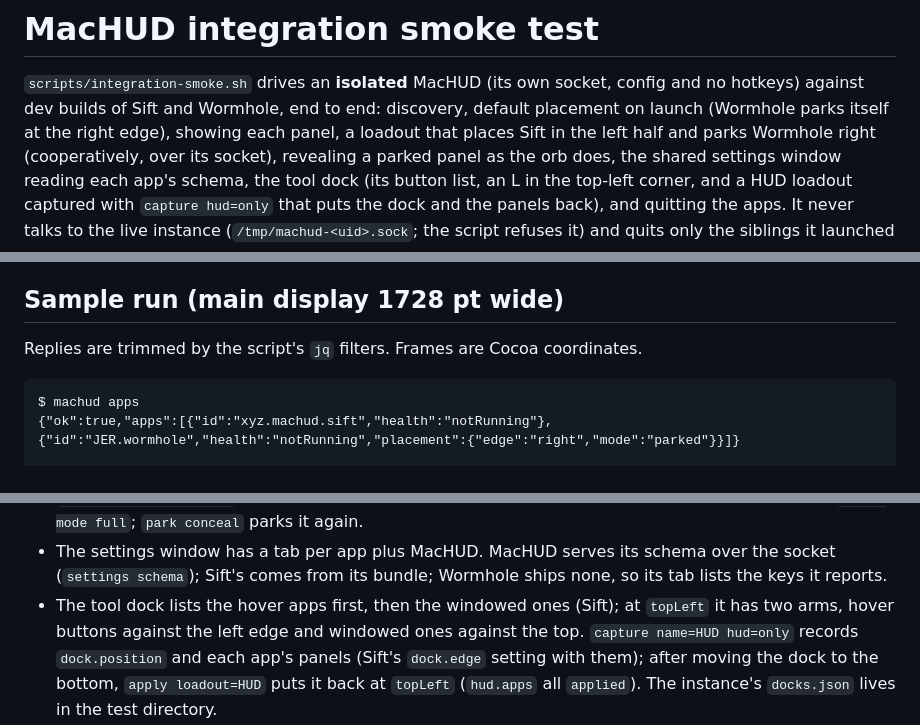
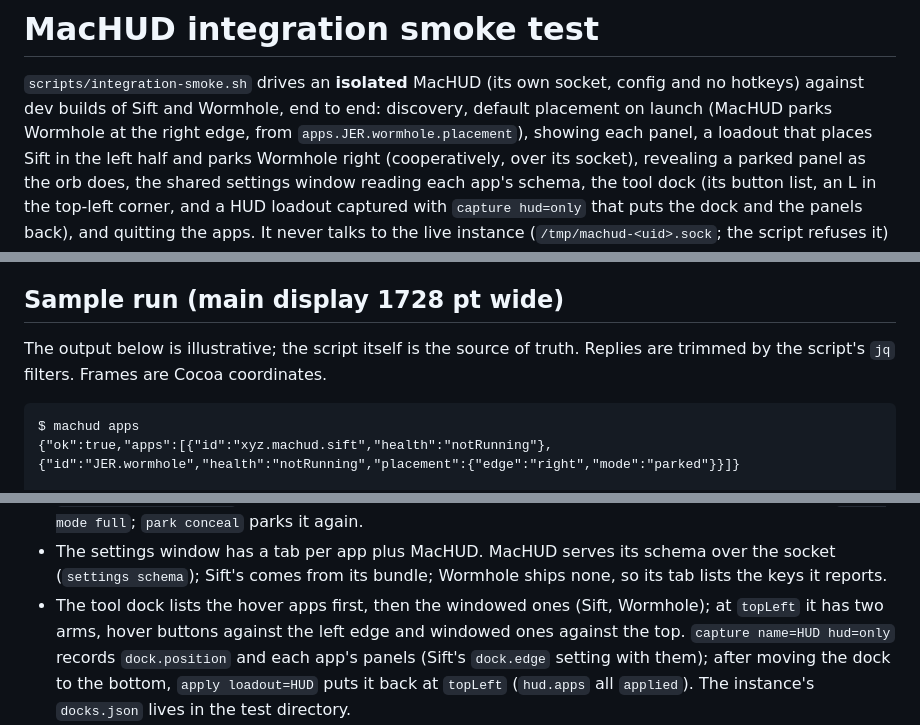
Before and after one commit to jamesrisberg/machud, a Markdown page: docs/INTEGRATION.md, 3 parts joined by grey strips. Rendered like a GitHub page.

Commit message:
Integration smoke doc: MacHUD places Wormhole, and the sample output is illustrative

````diff
--- a/docs/INTEGRATION.md
+++ b/docs/INTEGRATION.md
@@ -2,7 +2,8 @@
 
 `scripts/integration-smoke.sh` drives an **isolated** MacHUD (its own socket, config and
 no hotkeys) against dev builds of Sift and Wormhole, end to end: discovery, default
-placement on launch (Wormhole parks itself at the right edge), showing each panel, a loadout
+placement on launch (MacHUD parks Wormhole at the right edge, from
+`apps.JER.wormhole.placement`), showing each panel, a loadout
 that places Sift in the left half and parks Wormhole right (cooperatively, over its socket),
 revealing a parked panel as the orb does, the shared settings window reading each app's
 schema, the tool dock (its button list, an L in the top-left corner, and a HUD loadout
@@ -48,7 +49,8 @@ multi-desktop loadouts (`experimental.multiDesktopLoadouts`, off by default, see
 
 ## Sample run (main display 1728 pt wide)
 
-Replies are trimmed by the script's `jq` filters. Frames are Cocoa coordinates.
+The output below is illustrative; the script itself is the source of truth. Replies are
+trimmed by the script's `jq` filters. Frames are Cocoa coordinates.
 
 ```
 $ machud apps
@@ -137,7 +139,7 @@ What it shows:
   frame with `panel mode full`; `park conceal` parks it again.
 - The settings window has a tab per app plus MacHUD. MacHUD serves its schema over the
   socket (`settings schema`); Sift's comes from its bundle; Wormhole ships none, so its tab lists the keys it reports.
-- The tool dock lists the hover apps first, then the windowed ones (Sift);
+- The tool dock lists the hover apps first, then the windowed ones (Sift, Wormhole);
   at `topLeft` it has two arms, hover buttons against the left edge and windowed ones
   against the top. `capture name=HUD hud=only` records `dock.position` and each app's
   panels (Sift's `dock.edge` setting with them); after moving the dock to the bottom,
````
